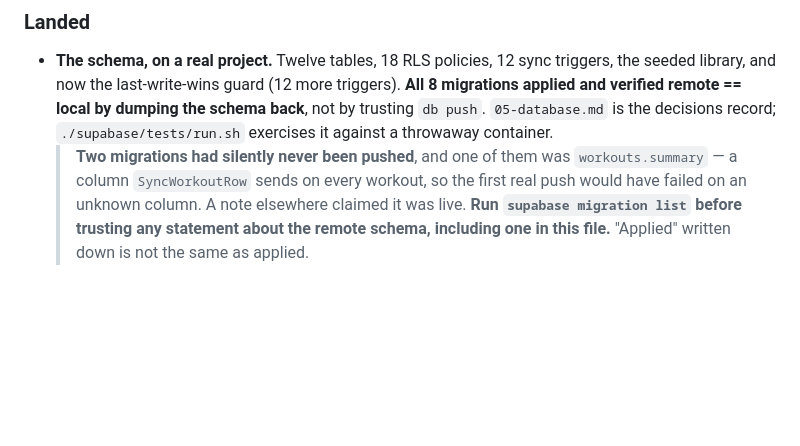
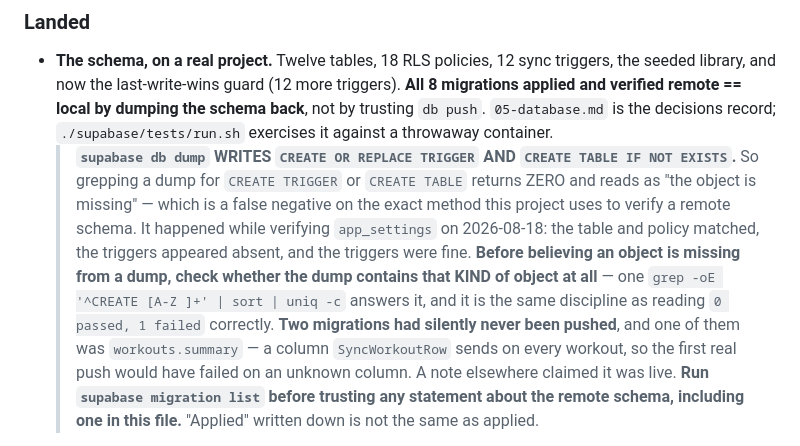
Before and after one commit to drakescifers-droid/mcp-strength-app, a Markdown page: docs/04-status.md, the part around the change. Drawn GitHub-style; blank space fills up the shorter version.

Commit message:
Apply app_settings to the live project, and verify it by reading it back
`supabase db push` applied 20260818160000 to knrmembtnmgddzyyvyvq. Verified the
way this repo requires -- by dumping the remote schema, not by trusting the push:
13 tables where there were 12, distance_unit and size_unit carrying exactly the
Swift case lists, app_settings_owner, and BOTH triggers attached.

This is the gate the design commit (917563b) set. The client conformance can now
land without a push to a table the server lacks, which would have had PostgREST
reject the batch and abort the whole sync run.

**A false negative on the way through, and it is about the VERIFICATION METHOD
this project relies on.** `supabase db dump` emits `CREATE OR REPLACE TRIGGER`
and `CREATE TABLE IF NOT EXISTS`, so grepping a dump for `CREATE TRIGGER` or
`CREATE TABLE` returns zero and reads as 'the object is missing'. It briefly
looked like both triggers had failed to attach; they were fine. Before believing
an object is absent from a dump, check whether the dump contains that KIND of
object at all -- `grep -oE '^CREATE [A-Z ]+' | sort | uniq -c` answers it in one
line. Recorded in 04-status.md next to the other 'read the output correctly'
lessons, because this one attacks the method the others recommend.

Co-Authored-By: Claude Opus 5 <noreply@anthropic.com>

```diff
--- a/docs/04-status.md
+++ b/docs/04-status.md
@@ -134,6 +134,14 @@ syncing `AppSettings` and `ExercisePreference`, and Apple Health.
   verified remote == local by dumping the schema back**, not by trusting `db push`.
   `05-database.md` is the decisions record; `./supabase/tests/run.sh` exercises it against a
   throwaway container.
+  > **`supabase db dump` WRITES `CREATE OR REPLACE TRIGGER` AND `CREATE TABLE IF NOT EXISTS`.**
+  > So grepping a dump for `CREATE TRIGGER` or `CREATE TABLE` returns ZERO and reads as "the
+  > object is missing" — which is a false negative on the exact method this project uses to verify
+  > a remote schema. It happened while verifying `app_settings` on 2026-08-18: the table and policy
+  > matched, the triggers appeared absent, and the triggers were fine. **Before believing an object
+  > is missing from a dump, check whether the dump contains that KIND of object at all** — one
+  > `grep -oE '^CREATE [A-Z ]+' | sort | uniq -c` answers it, and it is the same discipline as
+  > reading `0 passed, 1 failed` correctly.
   > **Two migrations had silently never been pushed**, and one of them was `workouts.summary` — a
   > column `SyncWorkoutRow` sends on every workout, so the first real push would have failed on an
   > unknown column. A note elsewhere claimed it was live. **Run `supabase migration list` before
```
Also changed, not shown: docs/05-database.md (+5 -0 lines).
